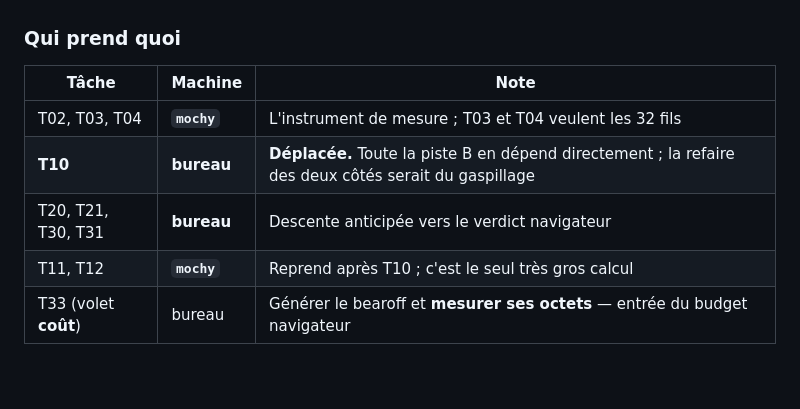
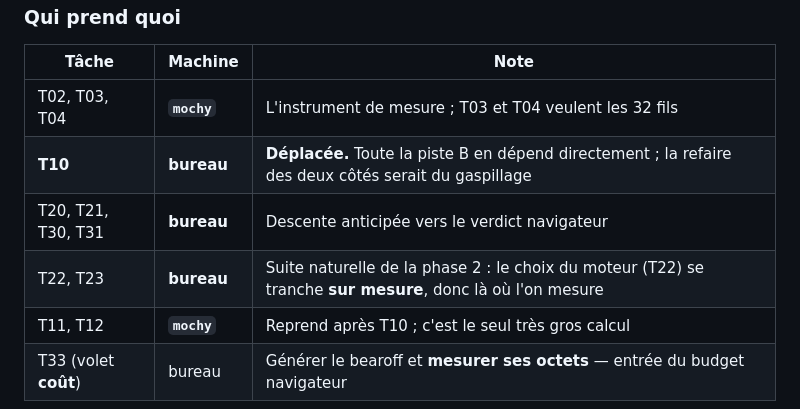
Before and after one commit to kevung/gammonNet, a Markdown page: PLAN.md, the part around the change. Rendered like a GitHub page; blank space fills up the shorter version.

Commit message:
PLAN : T22 et T23 rejoignent la piste bureau
Le choix du moteur d'inférence (T22) se tranche sur mesure, donc là où l'on
mesure. Referme l'écart avec les marqueurs posés sur l'issue #1.

Co-Authored-By: Claude Opus 5 <noreply@anthropic.com>

```diff
--- a/PLAN.md
+++ b/PLAN.md
@@ -53,6 +53,7 @@ de GPU. La séparation n'est pas une commodité d'organisation, elle est matéri
 | T02, T03, T04 | **`mochy`** | L'instrument de mesure ; T03 et T04 veulent les 32 fils |
 | **T10** | **bureau** | **Déplacée.** Toute la piste B en dépend directement ; la refaire des deux côtés serait du gaspillage |
 | T20, T21, T30, T31 | **bureau** | Descente anticipée vers le verdict navigateur |
+| T22, T23 | **bureau** | Suite naturelle de la phase 2 : le choix du moteur (T22) se tranche **sur mesure**, donc là où l'on mesure |
 | T11, T12 | **`mochy`** | Reprend après T10 ; c'est le seul très gros calcul |
 | T33 (volet **coût**) | bureau | Générer le bearoff et **mesurer ses octets** — entrée du budget navigateur |
 
```
